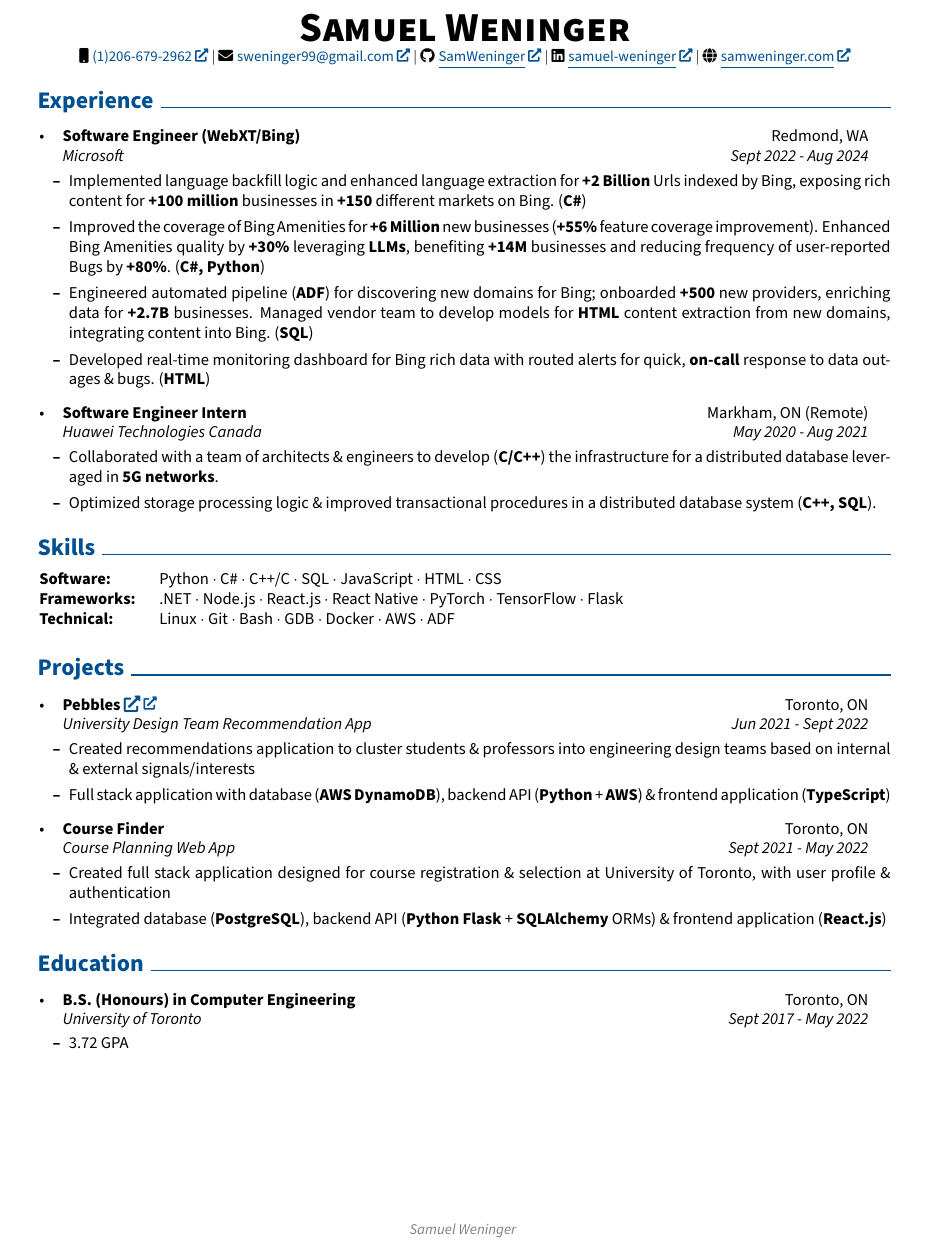
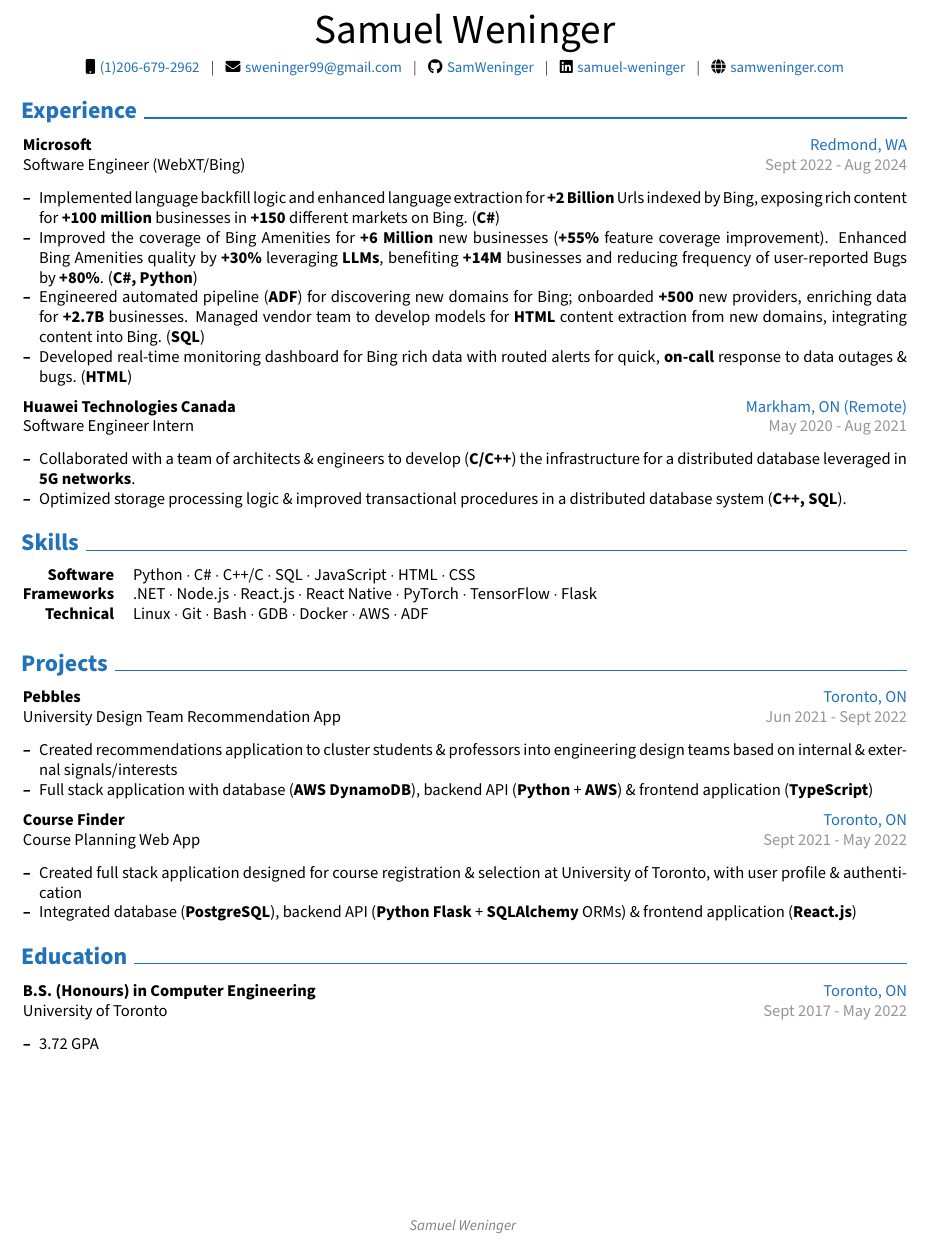
Before and after one commit to SamWeninger/resume, a LaTeX CV (resume.tex, which reads sections/education.tex, sections/experience.tex, sections/header.tex): part of the page, cut at the place of the change. Compiled offline with pdfLaTeX.

Commit message:
update styling, especially header

```diff
--- a/resume.tex
+++ b/resume.tex
@@ -3,11 +3,11 @@
 % Packages:
 \usepackage[
     ignoreheadfoot, % set margins without considering header and footer
-    top=1 cm, % seperation between body and page edge from the top
-    bottom=2 cm, % seperation between body and page edge from the bottom
-    left=1.75 cm, % seperation between body and page edge from the left
-    right=1.75 cm, % seperation between body and page edge from the right
-    footskip=1.0 cm, % seperation between body and page edge from the footer
+    top=0.8 cm, % seperation between body and page edge from the top
+    bottom=1.8 cm, % seperation between body and page edge from the bottom
+    left=1.4 cm, % seperation between body and page edge from the left
+    right=1.4 cm, % seperation between body and page edge from the right
+    footskip=0.5 cm, % seperation between body and page edge from the footer
     % showframe % for debugging
 ]{geometry} % for adjusting page geometry
 \usepackage[explicit]{titlesec} % for customizing section titles
@@ -151,12 +151,12 @@
 \let\hrefWithoutArrow\href
 
 % new command for external links:
-\renewcommand{\href}[2]{\hrefWithoutArrow{#1}{\ifthenelse{\equal{#2}{}}{ }{#2 }\raisebox{.15ex}{\footnotesize \faExternalLink*}}}
+\renewcommand{\href}[2]{\hrefWithoutArrow{#1}{#2}}
 
 % Custom commands for resume entries
-\newcommand{\resumeSubHeadingListStart}{\begin{itemize}[leftmargin=*]}
+\newcommand{\resumeSubHeadingListStart}{\begin{itemize}[leftmargin=0pt, itemindent=0pt, label={}, itemsep=-2pt]}
 \newcommand{\resumeSubHeadingListEnd}{\end{itemize}}
-\newcommand{\resumeItemListStart}{\begin{itemize}[leftmargin=*]}
+\newcommand{\resumeItemListStart}{\begin{itemize}[leftmargin=*,itemsep=-2pt]}
 \newcommand{\resumeItemListEnd}{\end{itemize}}
 
 \newcommand{\resumeSubheading}[4]{
--- a/sections/education.tex
+++ b/sections/education.tex
@@ -1,9 +1,9 @@
 % Education section
 \section{Education}
 \resumeSubHeadingListStart
-    \resumeSubheading
-    {B.S. (Honours) in Computer Engineering}{Toronto, ON}
-    {University of Toronto}{Sept 2017 - May 2022}
+    \item
+        \textbf{B.S. (Honours) in Computer Engineering} \hfill \textcolor{primaryColor}{Toronto, ON} \\
+        University of Toronto \hfill \textcolor{secondaryColor}{Sept 2017 - May 2022}
     \resumeItemListStart
         \resumeItem{3.72 GPA}
     \resumeItemListEnd
--- a/sections/experience.tex
+++ b/sections/experience.tex
@@ -1,9 +1,9 @@
 % Experience section
 \section{Experience}
 \resumeSubHeadingListStart
-    \resumeSubheading
-    {Software Engineer (WebXT/Bing)}{Redmond, WA}
-    {Microsoft}{Sept 2022 - Aug 2024}
+    \item
+        \textbf{Microsoft} \hfill \textcolor{primaryColor}{Redmond, WA} \\
+        Software Engineer (WebXT/Bing) \hfill \textcolor{secondaryColor}{Sept 2022 - Aug 2024}
     \resumeItemListStart
         \resumeItem{Implemented language backfill logic and enhanced language extraction for \textbf{+2 Billion} Urls indexed by Bing, exposing rich content for \textbf{+100 million} businesses in \textbf{+150} different markets on Bing. (\textbf{C\#})}
         \resumeItem{Improved the coverage of Bing Amenities for \textbf{+6 Million} new businesses (\textbf{+55\%} feature coverage improvement). Enhanced Bing Amenities quality by \textbf{+30\%} leveraging \textbf{LLMs}, benefiting \textbf{+14M} businesses and reducing frequency of user-reported Bugs by \textbf{+80\%}. (\textbf{C\#, Python})}
--- a/sections/header.tex
+++ b/sections/header.tex
@@ -1,14 +1,14 @@
 % Header section
 \begin{center}
-    \textbf{\Huge \scshape \name} \\ \vspace{1pt}
+    \Huge \name \\ \vspace{3pt}
     \small
-    \faMobile \hspace{.5pt} \href{tel:+\phone}{\phone}
-    $|$
-    \faEnvelope \hspace{.5pt} \href{mailto:\email}{\email}
-    $|$
-    \faGithub \hspace{.5pt} \href{\githuburl}{\underline{\githubtext}}
-    $|$
-    \faLinkedin \hspace{.5pt} \href{\linkedinurl}{\underline{\linkedintext}}
-    $|$
-    \faGlobe \hspace{.5pt} \href{\websiteurl}{\underline{\websitetext}}
+    \faMobile \hspace{1pt} \href{tel:+\phone}{\phone}
+    \hspace{3pt} $|$ \hspace{3pt}
+    \faEnvelope \hspace{1pt} \href{mailto:\email}{\email}
+    \hspace{3pt} $|$ \hspace{3pt}
+    \faGithub \hspace{1pt} \href{\githuburl}{\githubtext}
+    \hspace{3pt} $|$ \hspace{3pt}
+    \faLinkedin \hspace{1pt} \href{\linkedinurl}{\linkedintext}
+    \hspace{3pt} $|$ \hspace{3pt}
+    \faGlobe \hspace{1pt} \href{\websiteurl}{\websitetext}
 \end{center}
--- a/sections/projects.tex
+++ b/sections/projects.tex
@@ -1,17 +1,17 @@
 % Projects section
 \section{Projects}
 \resumeSubHeadingListStart
-    \resumeSubheading
-    {Pebbles \href{https://pebbles-capstone.netlify.app/}{\faExternalLink*}}{Toronto, ON}
-    {University Design Team Recommendation App}{Jun 2021 - Sept 2022}
+    \item
+        \textbf{Pebbles} \hfill \textcolor{primaryColor}{Toronto, ON} \\
+        University Design Team Recommendation App \hfill \textcolor{secondaryColor}{Jun 2021 - Sept 2022}
     \resumeItemListStart
         \resumeItem{Created recommendations application to cluster students \& professors into engineering design teams based on internal \& external signals/interests}
         \resumeItem{Full stack application with database (\textbf{AWS DynamoDB}), backend API (\textbf{Python} + \textbf{AWS}) \& frontend application (\textbf{TypeScript})}
     \resumeItemListEnd
 
-    \resumeSubheading
-    {Course Finder}{Toronto, ON}
-    {Course Planning Web App}{Sept 2021 - May 2022}
+    \item
+        \textbf{Course Finder} \hfill \textcolor{primaryColor}{Toronto, ON} \\
+        Course Planning Web App \hfill \textcolor{secondaryColor}{Sept 2021 - May 2022}
     \resumeItemListStart
         \resumeItem{Created full stack application designed for course registration \& selection at University of Toronto, with user profile \& authentication}
         \resumeItem{Integrated database (\textbf{PostgreSQL}), backend API (\textbf{Python Flask} + \textbf{SQLAlchemy} ORMs) \& frontend application (\textbf{React.js})}
--- a/sections/skills.tex
+++ b/sections/skills.tex
@@ -1,8 +1,8 @@
 % Skills section
 \section{Skills}
 \vspace{-0.1cm}
-\begin{tabular*}{\textwidth}{@{}l@{\hspace{0.5cm}}p{15cm}@{}}
-    \textbf{Software:} & Python $\cdot$ C\# $\cdot$ C++/C $\cdot$ SQL $\cdot$ JavaScript $\cdot$ HTML $\cdot$ CSS \\
-    \textbf{Frameworks:} & .NET $\cdot$ Node.js $\cdot$ React.js $\cdot$ React Native $\cdot$ PyTorch $\cdot$ TensorFlow $\cdot$ Flask \\
-    \textbf{Technical:} & Linux $\cdot$ Git $\cdot$ Bash $\cdot$ GDB $\cdot$ Docker $\cdot$ AWS $\cdot$ ADF
+\begin{tabular*}{\textwidth}{@{}r@{\hspace{.4cm}}l@{}}
+    \textbf{Software} & Python $\cdot$ C\# $\cdot$ C++/C $\cdot$ SQL $\cdot$ JavaScript $\cdot$ HTML $\cdot$ CSS \\
+    \textbf{Frameworks} & .NET $\cdot$ Node.js $\cdot$ React.js $\cdot$ React Native $\cdot$ PyTorch $\cdot$ TensorFlow $\cdot$ Flask \\
+    \textbf{Technical} & Linux $\cdot$ Git $\cdot$ Bash $\cdot$ GDB $\cdot$ Docker $\cdot$ AWS $\cdot$ ADF
 \end{tabular*}
--- a/user_config.tex
+++ b/user_config.tex
@@ -20,7 +20,8 @@
 \newcommand{\websitetext}{samweninger.com}
 
 % Theme Colors - Edit the RGB values to change the theme color
-\definecolor{primaryColor}{RGB}{0, 79, 144} % Default: Blue
+\definecolor{primaryColor}{RGB}{33, 113, 187} % Default: Blue
+\definecolor{secondaryColor}{RGB}{150, 150, 150} % Default: Blue
 
 % Document Settings
 \newcommand{\footertext}{\name} % Text that appears in the footer
```
Also changed, not shown: resume.pdf, sections/experience.tex (6 more changed lines), 2 other files.
